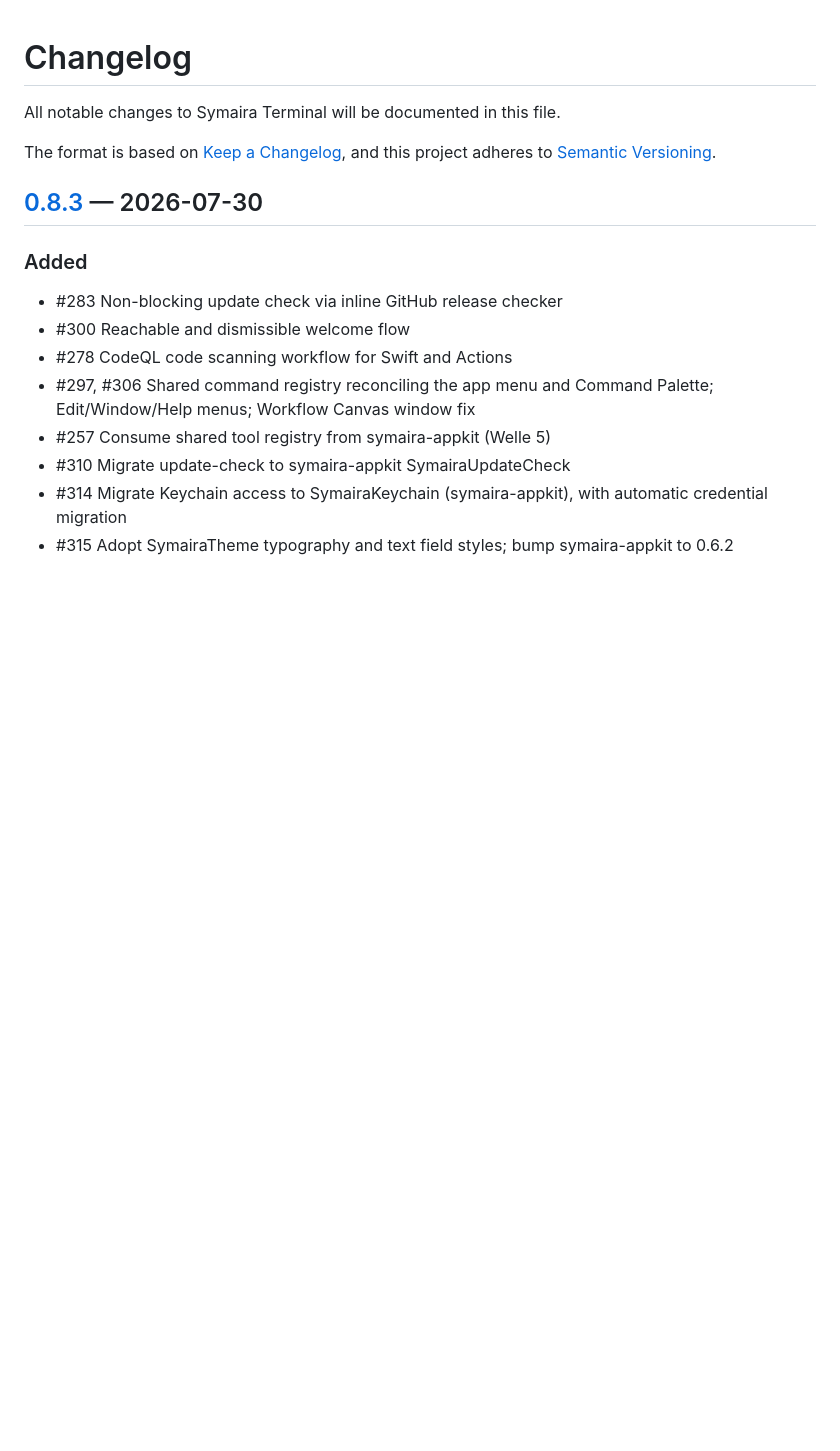
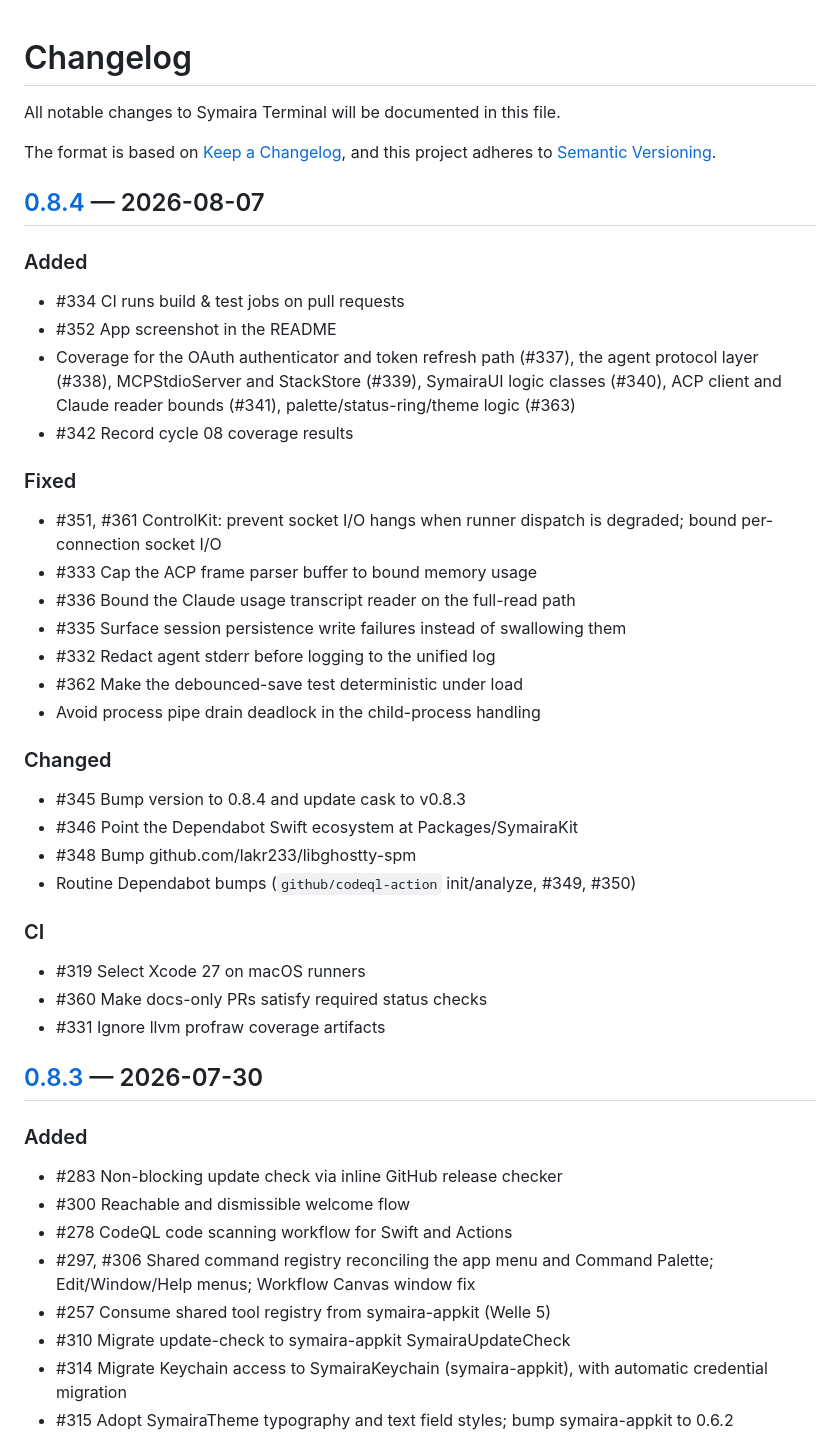
Before and after one commit to danieljustus/symaira-terminal, a Markdown page: CHANGELOG.md, the part around one of its changes. Rendered like a GitHub page; blank space fills up the shorter version.

Commit message:
docs: add CHANGELOG [0.8.4] release section (#365)
* docs: add CHANGELOG [0.8.4] release section

Records the v0.8.4 release (tagged 2026-08-07): ControlKit socket I/O
bounding, ACP parser and transcript-reader bounds, persistence error
surfacing, stderr redaction, expanded test coverage, and CI updates.

Closes #364

* docs: include #337 and #342 in CHANGELOG 0.8.4 entries

Review pass against git log v0.8.3..v0.8.4 found two unreferenced
commits (OAuth coverage, cycle 08 coverage record); now listed.

```diff
--- a/CHANGELOG.md
+++ b/CHANGELOG.md
@@ -4,6 +4,34 @@ All notable changes to Symaira Terminal will be documented in this file.
 
 The format is based on [Keep a Changelog](https://keepachangelog.com/en/1.1.0/),
 and this project adheres to [Semantic Versioning](https://semver.org/spec/v2.0.0.html).
+
+## [0.8.4] — 2026-08-07
+
+### Added
+- #334 CI runs build & test jobs on pull requests
+- #352 App screenshot in the README
+- Coverage for the OAuth authenticator and token refresh path (#337), the agent protocol layer (#338), MCPStdioServer and StackStore (#339), SymairaUI logic classes (#340), ACP client and Claude reader bounds (#341), palette/status-ring/theme logic (#363)
+- #342 Record cycle 08 coverage results
+
+### Fixed
+- #351, #361 ControlKit: prevent socket I/O hangs when runner dispatch is degraded; bound per-connection socket I/O
+- #333 Cap the ACP frame parser buffer to bound memory usage
+- #336 Bound the Claude usage transcript reader on the full-read path
+- #335 Surface session persistence write failures instead of swallowing them
+- #332 Redact agent stderr before logging to the unified log
+- #362 Make the debounced-save test deterministic under load
+- Avoid process pipe drain deadlock in the child-process handling
+
+### Changed
+- #345 Bump version to 0.8.4 and update cask to v0.8.3
+- #346 Point the Dependabot Swift ecosystem at Packages/SymairaKit
+- #348 Bump github.com/lakr233/libghostty-spm
+- Routine Dependabot bumps (`github/codeql-action` init/analyze, #349, #350)
+
+### CI
+- #319 Select Xcode 27 on macOS runners
+- #360 Make docs-only PRs satisfy required status checks
+- #331 Ignore llvm profraw coverage artifacts
 
 ## [0.8.3] — 2026-07-30
 
```
Also changed, not shown: other parts of CHANGELOG.md (+2 -1 lines).
